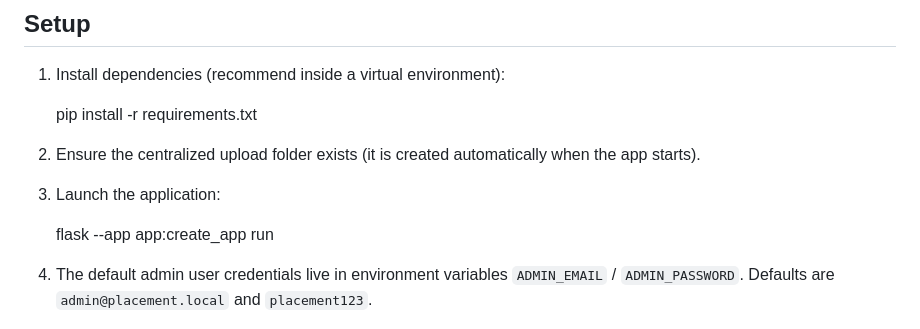
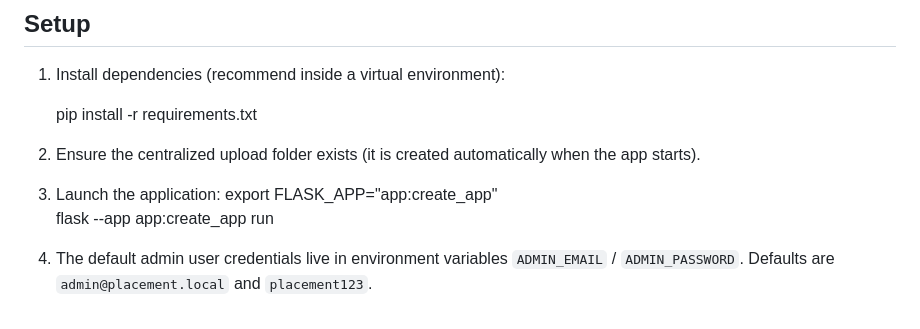
Before and after one commit to 23f3004469/MAD-1-project, a Markdown page: README.md, the part around the change. Drawn GitHub-style.

Commit message:
Fix launch command formatting in README
Updated instructions for launching the application.

```diff
--- a/README.md
+++ b/README.md
@@ -21,7 +21,7 @@ A multi-role placement management system built with Flask, Jinja2, Bootstrap, an
 
 2. Ensure the centralized upload folder exists (it is created automatically when the app starts).
 3. Launch the application:
-
+   export FLASK_APP="app:create_app"
    flask --app app:create_app run
 
 4. The default admin user credentials live in environment variables `ADMIN_EMAIL` / `ADMIN_PASSWORD`. Defaults are `admin@placement.local` and `placement123`.
```
